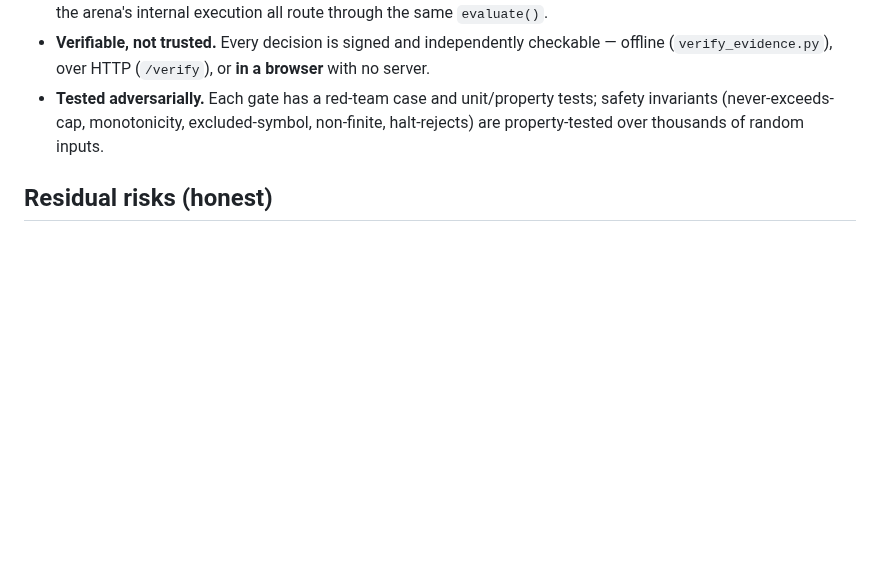
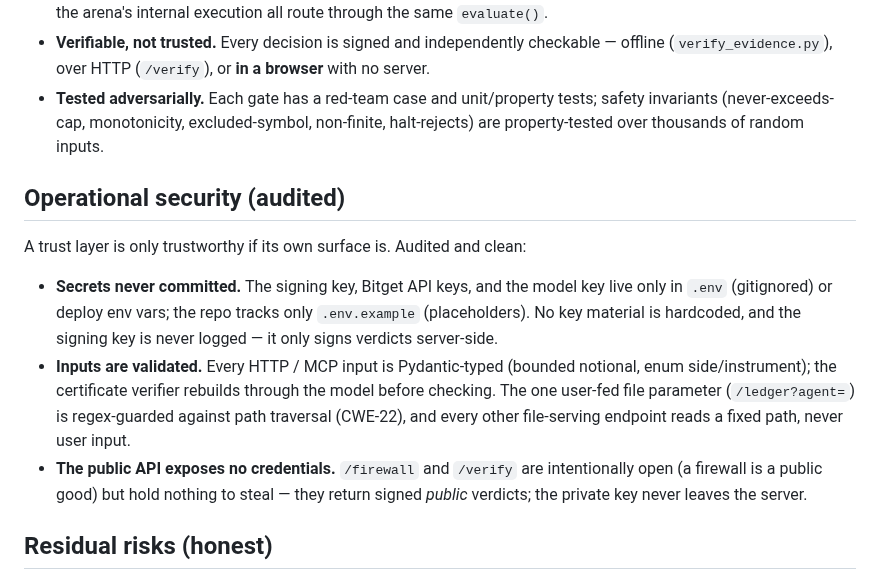
Before and after one commit to Pratiikpy/agent-arena, a Markdown page: THREAT_MODEL.md, the part around the change. Drawn GitHub-style; blank space fills up the shorter version.

Commit message:
docs(security): document the audited operational-security posture of the trust layer
Ran a security audit of the security product itself (the directive: audit where losing is not
possible — a leaked key or injectable API in a trust product is catastrophic). Result: clean —
secrets gitignored (only .env.example placeholders tracked, no hardcoded keys, key never logged),
all HTTP/MCP inputs Pydantic-validated, the one user-fed file param (/ledger?agent) regex-guarded
vs path traversal (CWE-22), other file endpoints use fixed paths, the public API exposes no
credentials. No code fixes needed; documented the posture in THREAT_MODEL (Operational security).

```diff
--- a/THREAT_MODEL.md
+++ b/THREAT_MODEL.md
@@ -75,6 +75,21 @@ controls and lets through 0 unsafe orders**, every verdict signed (`redteam.json
   invariants (never-exceeds-cap, monotonicity, excluded-symbol, non-finite, halt-rejects) are
   property-tested over thousands of random inputs.
 
+## Operational security (audited)
+
+A trust layer is only trustworthy if its own surface is. Audited and clean:
+
+- **Secrets never committed.** The signing key, Bitget API keys, and the model key live only in
+  `.env` (gitignored) or deploy env vars; the repo tracks only `.env.example` (placeholders). No
+  key material is hardcoded, and the signing key is never logged — it only signs verdicts server-side.
+- **Inputs are validated.** Every HTTP / MCP input is Pydantic-typed (bounded notional, enum
+  side/instrument); the certificate verifier rebuilds through the model before checking. The one
+  user-fed file parameter (`/ledger?agent=`) is regex-guarded against path traversal (CWE-22), and
+  every other file-serving endpoint reads a fixed path, never user input.
+- **The public API exposes no credentials.** `/firewall` and `/verify` are intentionally open (a
+  firewall is a public good) but hold nothing to steal — they return signed *public* verdicts; the
+  private key never leaves the server.
+
 ## Residual risks (honest)
 
 - **Host / key compromise is out of scope.** With the signing key, an attacker mints valid
```
